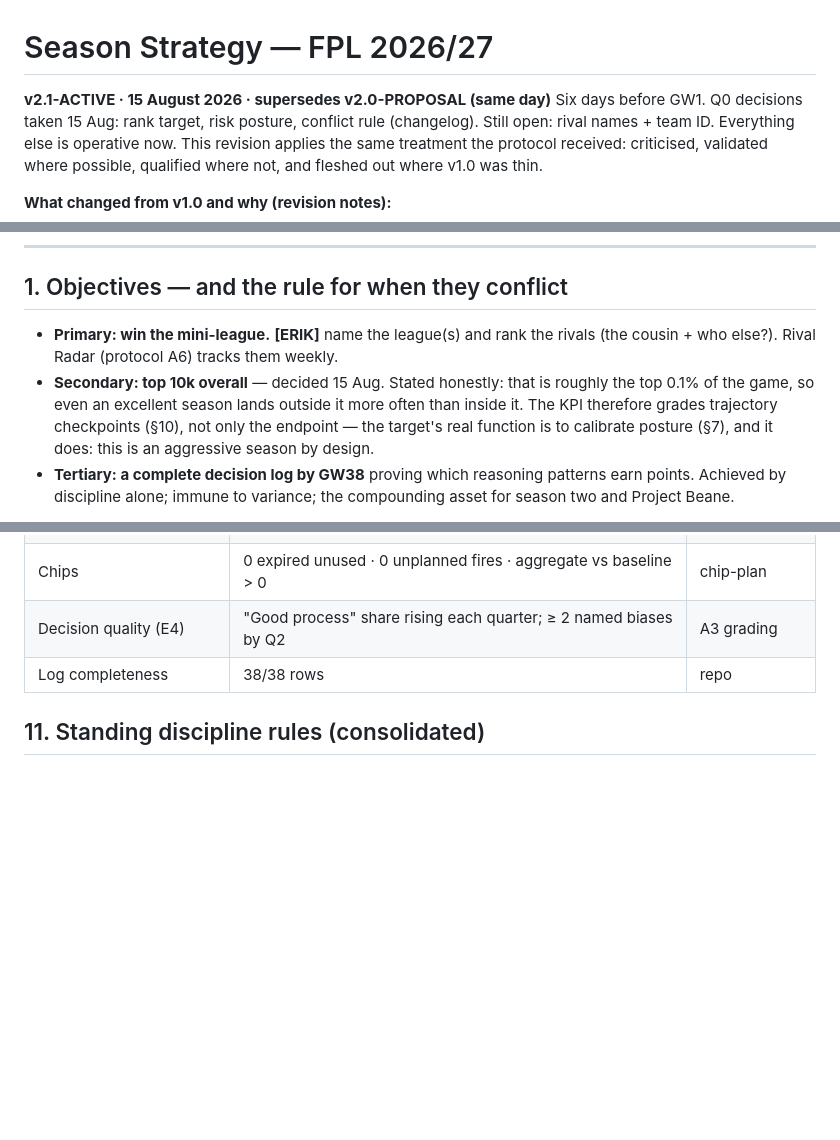
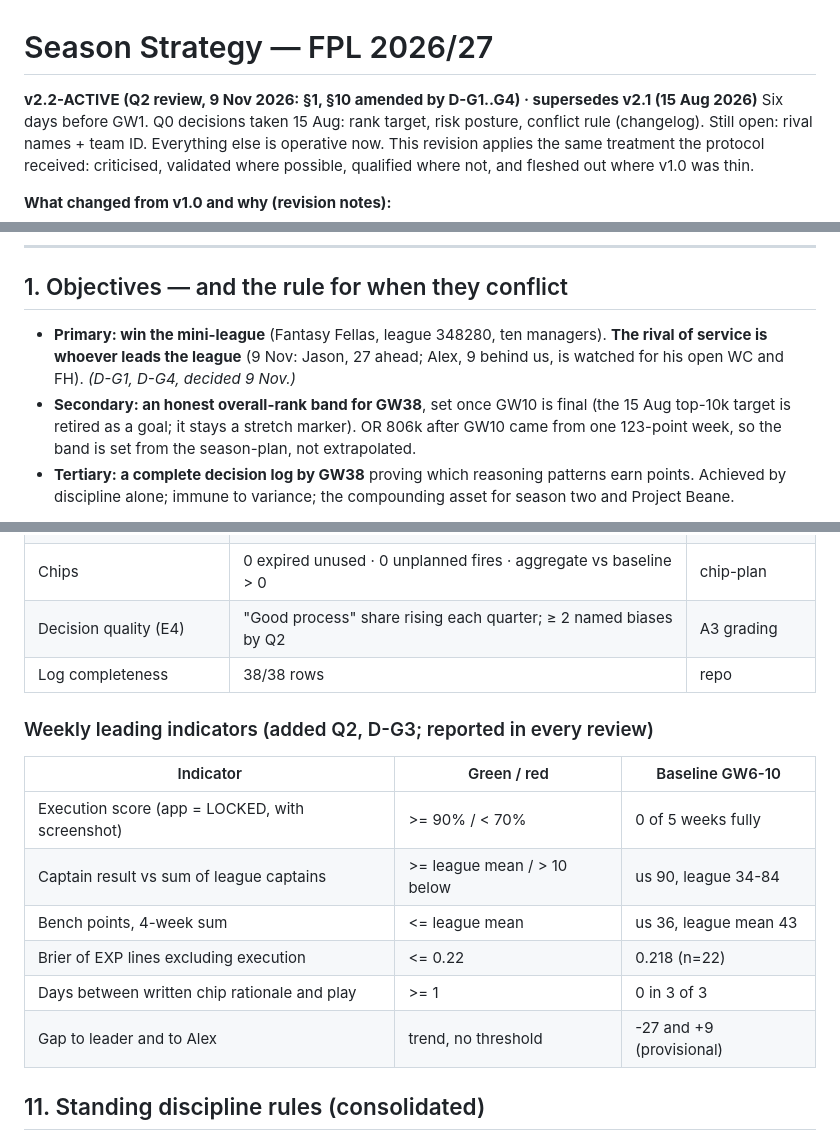
Before and after one commit to erikdekock/FPL2627, a Markdown page: strategy/strategy.md, 3 parts joined by grey strips. Drawn GitHub-style; blank space fills up the shorter version.

Commit message:
Strategy Q2 review: goals (strategy v2.2) and rule 18 (D-G1..G4)
Co-Authored-By: Claude Sonnet 5.5 <noreply@anthropic.com>
Claude-Session: https://claude.ai/code/session_01RLRp3HRCnzGWMEsRaVauxd

```diff
--- a/strategy/strategy.md
+++ b/strategy/strategy.md
@@ -1,5 +1,5 @@
 # Season Strategy — FPL 2026/27
-**v2.1-ACTIVE · 15 August 2026 · supersedes v2.0-PROPOSAL (same day)**
+**v2.2-ACTIVE (Q2 review, 9 Nov 2026: §1, §10 amended by D-G1..G4) · supersedes v2.1 (15 Aug 2026)**
 Six days before GW1. Q0 decisions taken 15 Aug: rank target, risk posture, conflict rule (changelog). Still open: rival names + team ID. Everything else is operative now. This revision applies the same treatment the protocol received: criticised, validated where possible, qualified where not, and fleshed out where v1.0 was thin.
 
 **What changed from v1.0 and why (revision notes):**
@@ -14,8 +14,8 @@ Six days before GW1. Q0 decisions taken 15 Aug: rank target, risk posture, confl
 
 ## 1. Objectives — and the rule for when they conflict
 
-- **Primary: win the mini-league.** **[ERIK]** name the league(s) and rank the rivals (the cousin + who else?). Rival Radar (protocol A6) tracks them weekly.
-- **Secondary: top 10k overall** — decided 15 Aug. Stated honestly: that is roughly the top 0.1% of the game, so even an excellent season lands outside it more often than inside it. The KPI therefore grades trajectory checkpoints (§10), not only the endpoint — the target's real function is to calibrate posture (§7), and it does: this is an aggressive season by design.
+- **Primary: win the mini-league** (Fantasy Fellas, league 348280, ten managers). **The rival of service is whoever leads the league** (9 Nov: Jason, 27 ahead; Alex, 9 behind us, is watched for his open WC and FH). *(D-G1, D-G4, decided 9 Nov.)*
+- **Secondary: an honest overall-rank band for GW38**, set once GW10 is final (the 15 Aug top-10k target is retired as a goal; it stays a stretch marker). OR 806k after GW10 came from one 123-point week, so the band is set from the season-plan, not extrapolated.
 - **Tertiary: a complete decision log by GW38** proving which reasoning patterns earn points. Achieved by discipline alone; immune to variance; the compounding asset for season two and Project Beane.
 
 **Conflict rule — decided 15 Aug: the league always wins.** Whenever league-EV and rank-EV genuinely diverge — mirror-vs-EV captaincy, blocking moves, chip timing against a rival — the league decision is taken, at any gameweek. Accepted consequence, stated plainly: the top-10k push runs at full aggression only where the league is not at stake; in direct-conflict weeks the league throttles it. Most weeks there is no conflict — good percentage play serves both — so the rule bites rarely but absolutely.
@@ -163,6 +163,16 @@ One line at the top of every GWxx chat names the phase.
 | Decision quality (E4) | "Good process" share rising each quarter; ≥ 2 named biases by Q2 | A3 grading |
 | Log completeness | 38/38 rows | repo |
 
+### Weekly leading indicators (added Q2, D-G3; reported in every review)
+| Indicator | Green / red | Baseline GW6-10 |
+|---|---|---|
+| Execution score (app = LOCKED, with screenshot) | >= 90% / < 70% | 0 of 5 weeks fully |
+| Captain result vs sum of league captains | >= league mean / > 10 below | us 90, league 34-84 |
+| Bench points, 4-week sum | <= league mean | us 36, league mean 43 |
+| Brier of EXP lines excluding execution | <= 0.22 | 0.218 (n=22) |
+| Days between written chip rationale and play | >= 1 | 0 in 3 of 3 |
+| Gap to leader and to Alex | trend, no threshold | -27 and +9 (provisional) |
+
 ## 11. Standing discipline rules (consolidated)
 
 1. Bank-first on transfers while the window is open (to 1 Sep); rolling is a decision, not a failure.
```
Also changed, not shown: other parts of strategy/strategy.md (+1 -0 lines), strategy/rules.md (+3 -2 lines).
